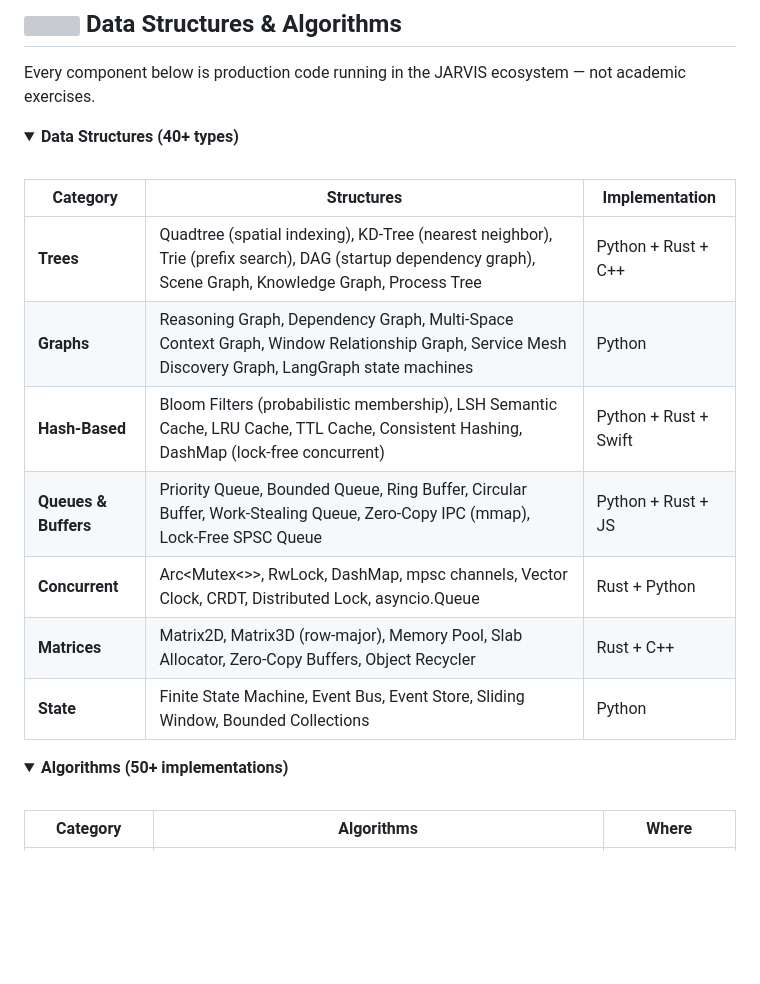
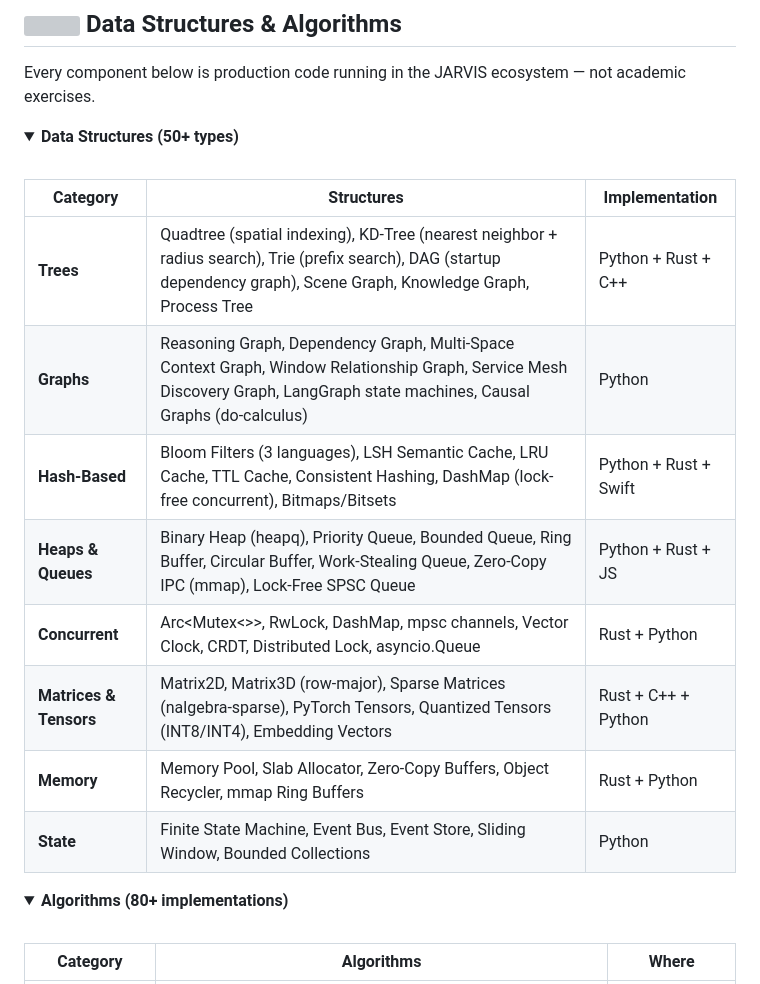
Before and after one commit to drussell23/drussell23, a Markdown page: README.md, the part around one of its changes. Rendered like a GitHub page; folded sections open; blank space fills up the shorter version; grey boxes are pictures that could not be loaded.

```diff
--- a/README.md
+++ b/README.md
@@ -141,23 +187,24 @@ For the past 12 months, I have been executing a solo build of **JARVIS** — a t
 Every component below is production code running in the JARVIS ecosystem — not academic exercises.
 
 <details>
-<summary><b>Data Structures (40+ types)</b></summary>
+<summary><b>Data Structures (50+ types)</b></summary>
 <br>
 
 | Category | Structures | Implementation |
 |----------|-----------|----------------|
-| **Trees** | Quadtree (spatial indexing), KD-Tree (nearest neighbor), Trie (prefix search), DAG (startup dependency graph), Scene Graph, Knowledge Graph, Process Tree | Python + Rust + C++ |
-| **Graphs** | Reasoning Graph, Dependency Graph, Multi-Space Context Graph, Window Relationship Graph, Service Mesh Discovery Graph, LangGraph state machines | Python |
-| **Hash-Based** | Bloom Filters (probabilistic membership), LSH Semantic Cache, LRU Cache, TTL Cache, Consistent Hashing, DashMap (lock-free concurrent) | Python + Rust + Swift |
-| **Queues & Buffers** | Priority Queue, Bounded Queue, Ring Buffer, Circular Buffer, Work-Stealing Queue, Zero-Copy IPC (mmap), Lock-Free SPSC Queue | Python + Rust + JS |
+| **Trees** | Quadtree (spatial indexing), KD-Tree (nearest neighbor + radius search), Trie (prefix search), DAG (startup dependency graph), Scene Graph, Knowledge Graph, Process Tree | Python + Rust + C++ |
+| **Graphs** | Reasoning Graph, Dependency Graph, Multi-Space Context Graph, Window Relationship Graph, Service Mesh Discovery Graph, LangGraph state machines, Causal Graphs (do-calculus) | Python |
+| **Hash-Based** | Bloom Filters (3 languages), LSH Semantic Cache, LRU Cache, TTL Cache, Consistent Hashing, DashMap (lock-free concurrent), Bitmaps/Bitsets | Python + Rust + Swift |
+| **Heaps & Queues** | Binary Heap (heapq), Priority Queue, Bounded Queue, Ring Buffer, Circular Buffer, Work-Stealing Queue, Zero-Copy IPC (mmap), Lock-Free SPSC Queue | Python + Rust + JS |
 | **Concurrent** | Arc\<Mutex\<>>, RwLock, DashMap, mpsc channels, Vector Clock, CRDT, Distributed Lock, asyncio.Queue | Rust + Python |
-| **Matrices** | Matrix2D, Matrix3D (row-major), Memory Pool, Slab Allocator, Zero-Copy Buffers, Object Recycler | Rust + C++ |
+| **Matrices & Tensors** | Matrix2D, Matrix3D (row-major), Sparse Matrices (nalgebra-sparse), PyTorch Tensors, Quantized Tensors (INT8/INT4), Embedding Vectors | Rust + C++ + Python |
+| **Memory** | Memory Pool, Slab Allocator, Zero-Copy Buffers, Object Recycler, mmap Ring Buffers | Rust + Python |
 | **State** | Finite State Machine, Event Bus, Event Store, Sliding Window, Bounded Collections | Python |
 
 </details>
 
 <details>
-<summary><b>Algorithms (50+ implementations)</b></summary>
+<summary><b>Algorithms (80+ implementations)</b></summary>
 <br>
 
 | Category | Algorithms | Where |
```
Also changed, not shown: other parts of README.md (+62 -12 lines).
